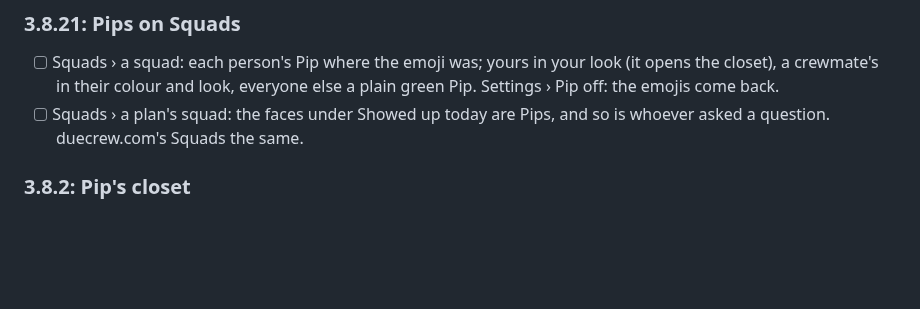
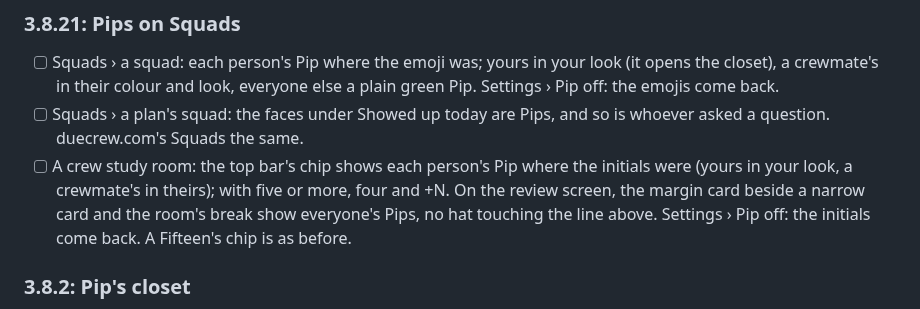
Before and after one commit to sammyc2472/due-crew, a Markdown page: docs/manual-anki-checklist.md, the part around the change. Rendered like a GitHub page; blank space fills up the shorter version.

```diff
--- a/docs/manual-anki-checklist.md
+++ b/docs/manual-anki-checklist.md
@@ -669,6 +669,7 @@ In Anki (as a follower):
 
 - [ ] Squads › a squad: each person's Pip where the emoji was; yours in your look (it opens the closet), a crewmate's in their colour and look, everyone else a plain green Pip. Settings › Pip off: the emojis come back.
 - [ ] Squads › a plan's squad: the faces under Showed up today are Pips, and so is whoever asked a question. duecrew.com's Squads the same.
+- [ ] A crew study room: the top bar's chip shows each person's Pip where the initials were (yours in your look, a crewmate's in theirs); with five or more, four and +N. On the review screen, the margin card beside a narrow card and the room's break show everyone's Pips, no hat touching the line above. Settings › Pip off: the initials come back. A Fifteen's chip is as before.
 
 ### 3.8.2: Pip's closet
 
```
Also changed, not shown: README.md (+1 -1 lines), docs/history.md (+10 -1 lines), docs/images/room.png, 2 other files.
